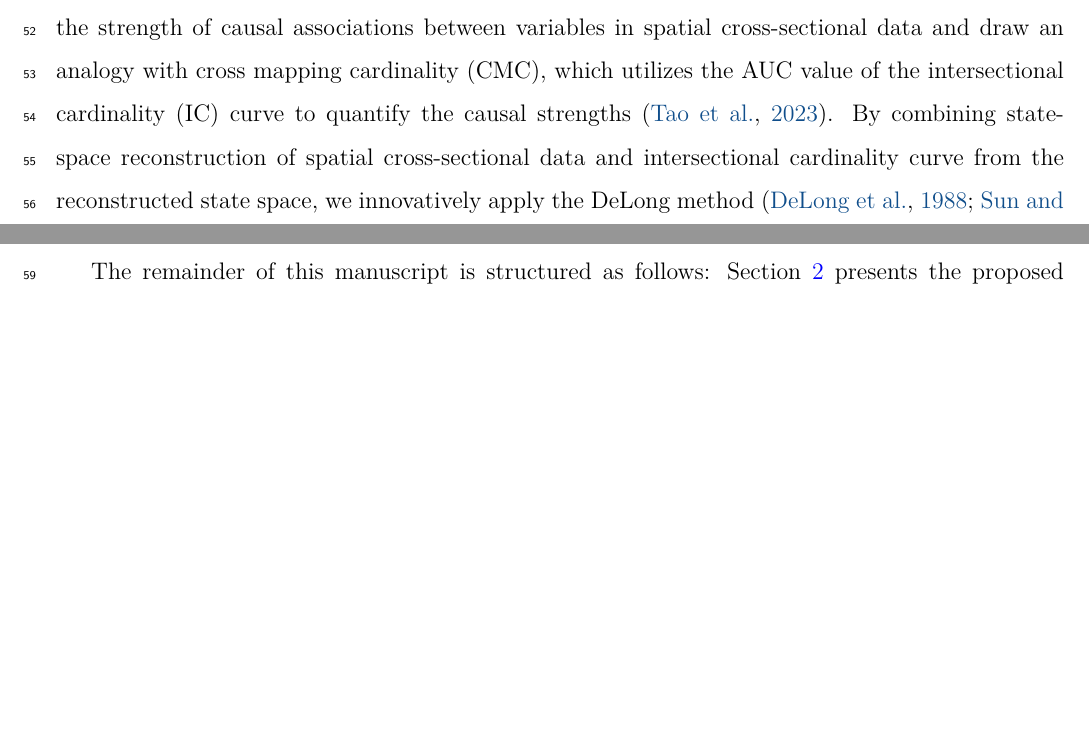
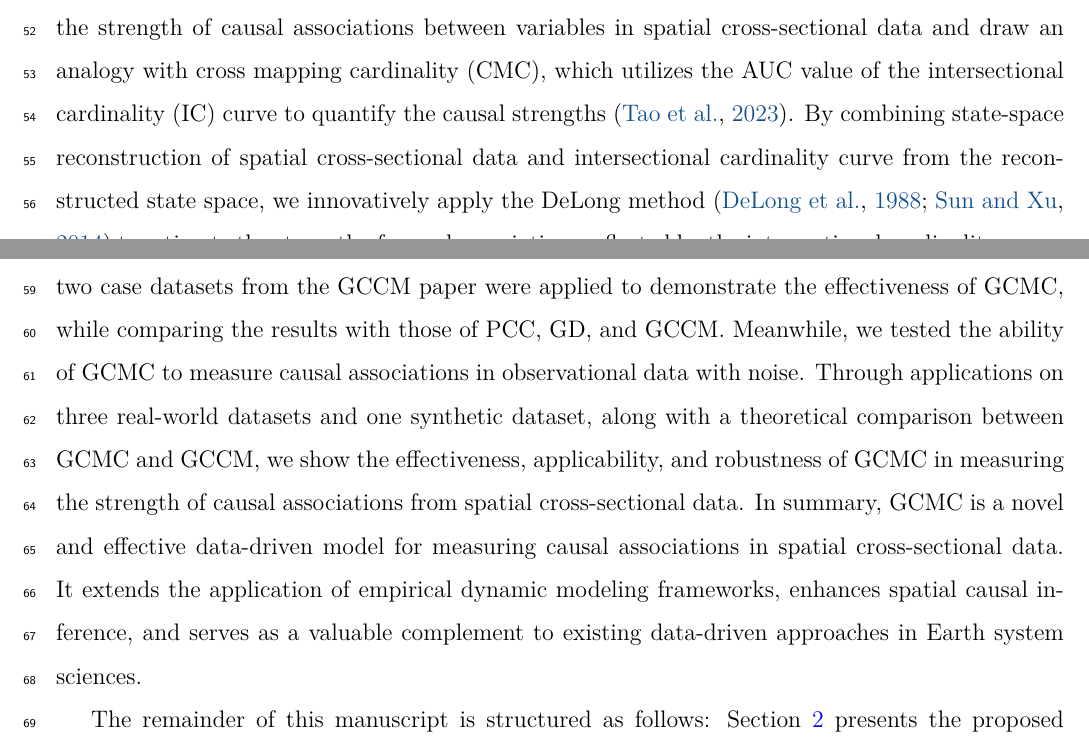
Before and after one commit to SpatLyu/GCMC, a LaTeX paper (manuscript/manuscript.tex): two parts of pages 3 and 4 of 21, joined at a grey line, cut so that both start at the same text, the shorter picture padded with empty space. Compiled offline with pdfLaTeX.

Commit message:
revise introduction

```diff
--- a/manuscript/manuscript.tex
+++ b/manuscript/manuscript.tex
@@ -130,7 +130,7 @@ The existing models commonly used for causal inference in spatial cross-sectiona
 
 The Earth system is a complex dynamical system with deeply interconnected components \citep{runge2019esstsc,runge2023tsc}. Applying empirical dynamic modeling frameworks, which were originally developed for causal inference in dynamical systems \citep{sugihara2012ccm,leng2020pcm,tao2023cmc}, to spatial cross-sectional data presents a promising approach for inferring causation from a spatial perspective. The recently proposed spatial causation model, geographical convergent cross mapping (GCCM), has demonstrated the potential of applying empirical dynamic modeling frameworks to spatial cross-sectional data \citep{gao2023gccm}. GCCM extends the classical CCM method from the temporal dimension to the spatial dimension \citep{sugihara2012ccm}, pioneering the application of state-space reconstruction techniques \citep{lorenz1969ssr,Takens1981embedding,Mane1981embedding} from time series data to spatial cross-sectional data. This approach addresses some of the challenges of inferring causation in Earth system science, which existing empirical dynamic modeling frameworks for time series causation models have struggled to resolve \citep{gao2022tscess,gao2023gccm}.
 
-This study proposes a geographical cross mapping cardinality (GCMC) model for measuring the strength of causal associations between variables in spatial cross-sectional data and draw an analogy with cross mapping cardinality (CMC), which utilizes the AUC value of the intersectional cardinality (IC) curve to quantify the causal strengths \citep{tao2023cmc}. By combining state-space reconstruction of spatial cross-sectional data and intersectional cardinality curve from the reconstructed state space, we innovatively apply the DeLong method \citep{delong1988,sun2014delongfi} to estimate the strength of causal associations reflected by the intersectional cardinality curve, along with its statistical significance and confidence intervals.
+This study proposes a geographical cross mapping cardinality (GCMC) model for measuring the strength of causal associations between variables in spatial cross-sectional data and draw an analogy with cross mapping cardinality (CMC), which utilizes the AUC value of the intersectional cardinality (IC) curve to quantify the causal strengths \citep{tao2023cmc}. By combining state-space reconstruction of spatial cross-sectional data and intersectional cardinality curve from the reconstructed state space, we innovatively apply the DeLong method \citep{delong1988,sun2014delongfi} to estimate the strength of causal associations reflected by the intersectional cardinality curve, along with its statistical significance and confidence intervals. A classic spatial analysis dataset and two case datasets from the GCCM paper were applied to demonstrate the effectiveness of GCMC, while comparing the results with those of PCC, GD, and GCCM. Meanwhile, we tested the ability of GCMC to measure causal associations in observational data with noise. Through applications on three real-world datasets and one synthetic dataset, along with a theoretical comparison between GCMC and GCCM, we show the effectiveness, applicability, and robustness of GCMC in measuring the strength of causal associations from spatial cross-sectional data. In summary, GCMC is a novel and effective data-driven model for measuring causal associations in spatial cross-sectional data. It extends the application of empirical dynamic modeling frameworks, enhances spatial causal inference, and serves as a valuable complement to existing data-driven approaches in Earth system sciences.
 
 The remainder of this manuscript is structured as follows: Section~\ref{sec2} presents the proposed GCMC method, while Section~\ref{sec3} details its application to three real-world datasets and further demonstrates the ability of GCMC to handle noise in observational data using a synthetic dataset. Section~\ref{sec4} discusses the findings and the proposed method, and Section~\ref{sec5} concludes this study.
 
```
